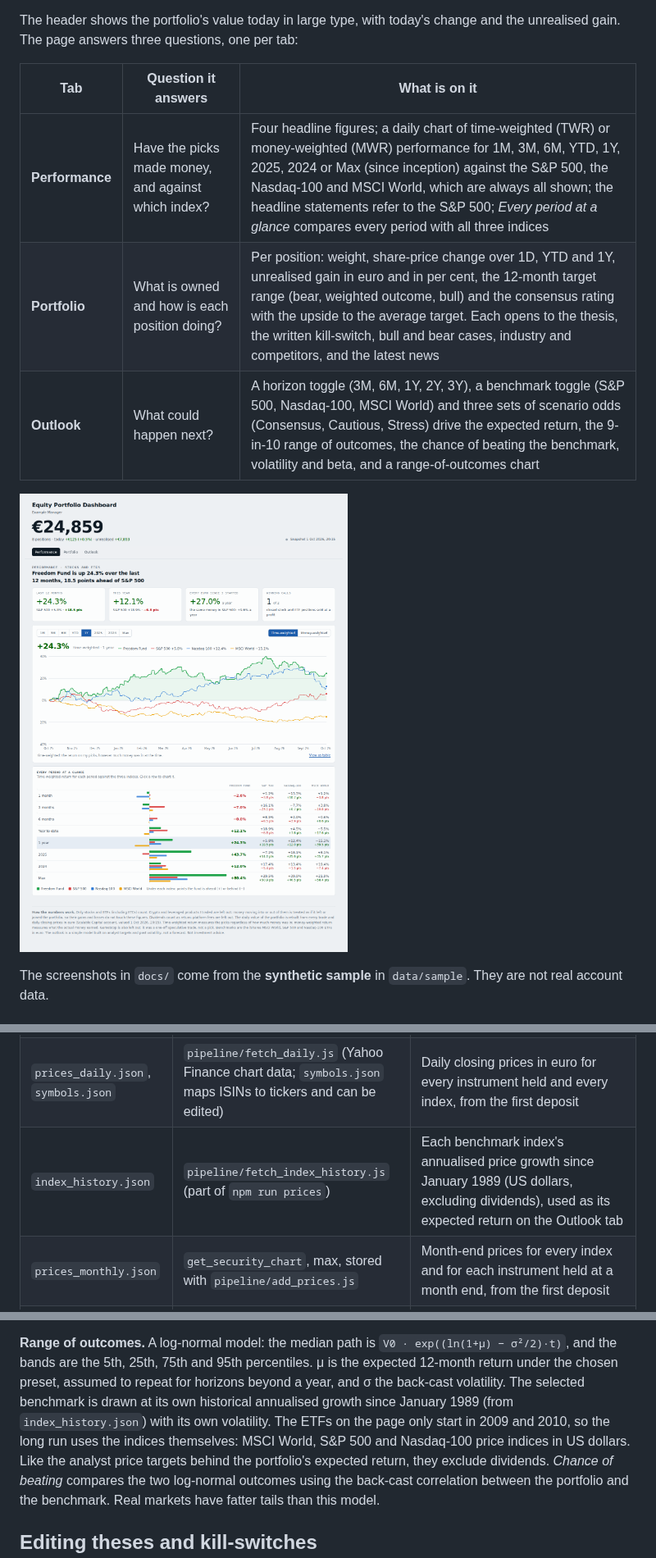
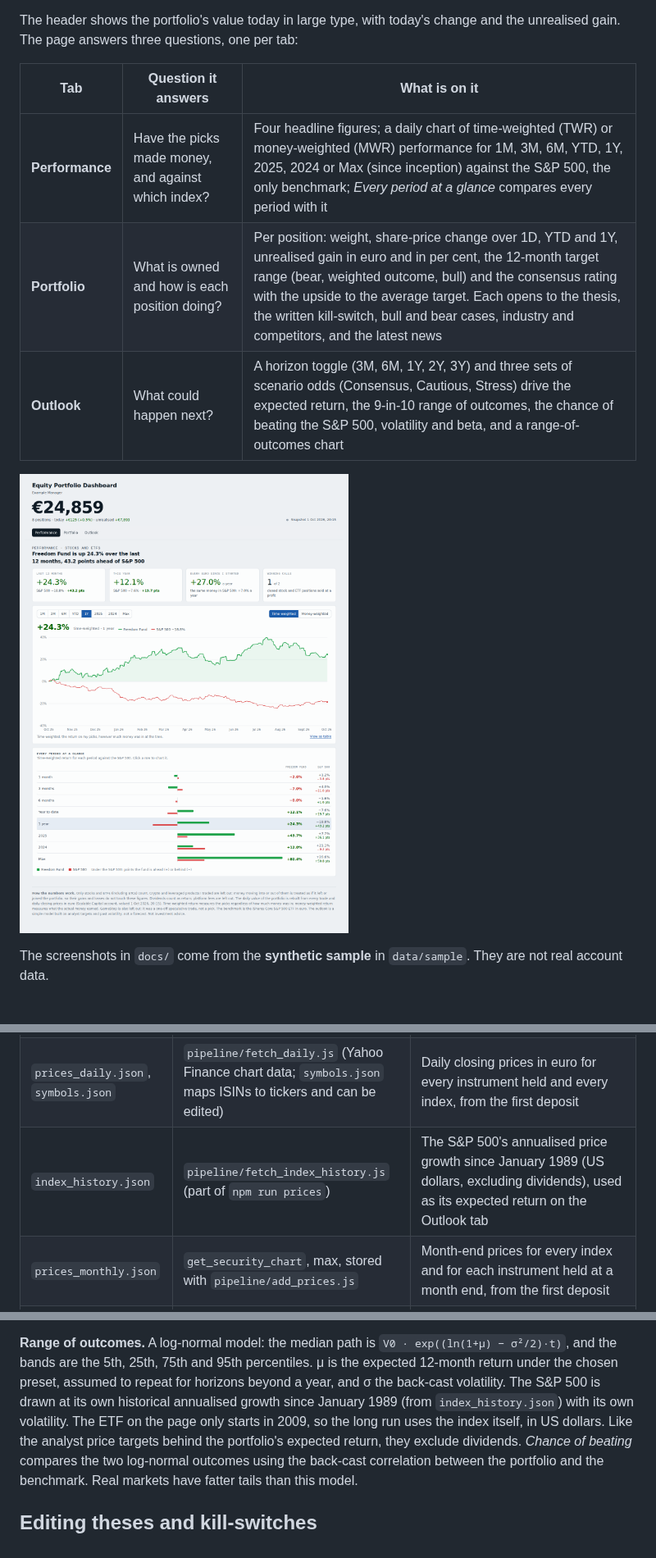
Before and after one commit to riccardorao/finance, a Markdown page: README.md, 3 parts joined by grey strips. Shown at 82% size. Rendered like a GitHub page; pictures changed too: docs/sample-record.png.

```diff
--- a/README.md
+++ b/README.md
@@ -10,9 +10,9 @@ answers three questions, one per tab:
 
 | Tab | Question it answers | What is on it |
 |---|---|---|
-| **Performance** | Have the picks made money, and against which index? | Four headline figures; a daily chart of time-weighted (TWR) or money-weighted (MWR) performance for 1M, 3M, 6M, YTD, 1Y, 2025, 2024 or Max (since inception) against the S&P 500, the Nasdaq-100 and MSCI World, which are always all shown; the headline statements refer to the S&P 500; *Every period at a glance* compares every period with all three indices |
+| **Performance** | Have the picks made money, and against which index? | Four headline figures; a daily chart of time-weighted (TWR) or money-weighted (MWR) performance for 1M, 3M, 6M, YTD, 1Y, 2025, 2024 or Max (since inception) against the S&P 500, the only benchmark; *Every period at a glance* compares every period with it |
 | **Portfolio** | What is owned and how is each position doing? | Per position: weight, share-price change over 1D, YTD and 1Y, unrealised gain in euro and in per cent, the 12-month target range (bear, weighted outcome, bull) and the consensus rating with the upside to the average target. Each opens to the thesis, the written kill-switch, bull and bear cases, industry and competitors, and the latest news |
-| **Outlook** | What could happen next? | A horizon toggle (3M, 6M, 1Y, 2Y, 3Y), a benchmark toggle (S&P 500, Nasdaq-100, MSCI World) and three sets of scenario odds (Consensus, Cautious, Stress) drive the expected return, the 9-in-10 range of outcomes, the chance of beating the benchmark, volatility and beta, and a range-of-outcomes chart |
+| **Outlook** | What could happen next? | A horizon toggle (3M, 6M, 1Y, 2Y, 3Y) and three sets of scenario odds (Consensus, Cautious, Stress) drive the expected return, the 9-in-10 range of outcomes, the chance of beating the S&P 500, volatility and beta, and a range-of-outcomes chart |
 
 ![Performance tab, built from the synthetic sample](docs/sample-record.png)
 
@@ -112,7 +112,7 @@ Every data directory, private or sample, holds the same files:
 | `snapshot.json` | Scalable connector: `get_portfolio_holdings`, `get_portfolio_overview`, `get_portfolio_cash_breakdown`, `get_security_quote`, `get_security_news` | Valuation time, total, cash, the broker's gain by period, each position (quantity, price, per-period performance, sector and theme) and the benchmark ETFs |
 | `series.json` | `get_security_chart`, one year | Fallback when `prices_daily.json` is absent (the synthetic sample uses it) |
 | `prices_daily.json`, `symbols.json` | `pipeline/fetch_daily.js` (Yahoo Finance chart data; `symbols.json` maps ISINs to tickers and can be edited) | Daily closing prices in euro for every instrument held and every index, from the first deposit |
-| `index_history.json` | `pipeline/fetch_index_history.js` (part of `npm run prices`) | Each benchmark index's annualised price growth since January 1989 (US dollars, excluding dividends), used as its expected return on the Outlook tab |
+| `index_history.json` | `pipeline/fetch_index_history.js` (part of `npm run prices`) | The S&P 500's annualised price growth since January 1989 (US dollars, excluding dividends), used as its expected return on the Outlook tab |
 | `prices_monthly.json` | `get_security_chart`, max, stored with `pipeline/add_prices.js` | Month-end prices for every index and for each instrument held at a month end, from the first deposit |
 | `splits.json` (optional) | By hand | Share splits, `{ISIN: [[YYYY-MM-DD, ratio]]}`. Chart prices are split-adjusted; ledger quantities before a split are not |
 | `history.json` | `pipeline/history.js` | Derived: the account value on every trading day |
@@ -173,10 +173,9 @@ average target, 25% bull. The three presets weight bull, base and bear at 25/50/
 
 **Range of outcomes.** A log-normal model: the median path is `V0 · exp((ln(1+μ) − σ²/2)·t)`, and the bands
 are the 5th, 25th, 75th and 95th percentiles. μ is the expected 12-month return under the chosen preset, assumed
-to repeat for horizons beyond a year, and σ the back-cast volatility. The selected benchmark is drawn at its own
-historical annualised growth since January 1989 (from `index_history.json`) with its own volatility. The ETFs
-on the page only start in 2009 and 2010, so the long run uses the indices themselves: MSCI World, S&P 500 and
-Nasdaq-100 price indices in US dollars. Like the analyst price targets behind the portfolio's expected return,
+to repeat for horizons beyond a year, and σ the back-cast volatility. The S&P 500 is drawn at its own
+historical annualised growth since January 1989 (from `index_history.json`) with its own volatility. The ETF
+on the page only starts in 2009, so the long run uses the index itself, in US dollars. Like the analyst price targets behind the portfolio's expected return,
 they exclude dividends. *Chance of beating* compares the two log-normal outcomes using the
 back-cast correlation between the portfolio and the benchmark. Real markets have fatter tails than this model.
 
```
Also changed, not shown: other parts of README.md (+1 -1 lines), docs/sample-book.png, 12 other files.
